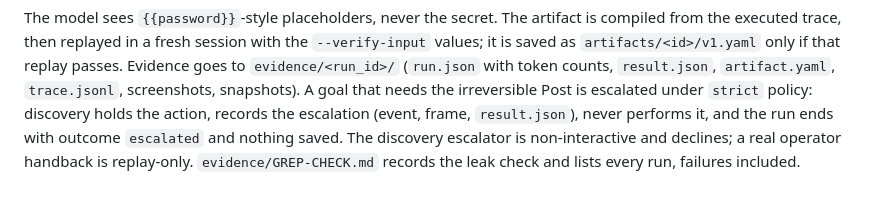
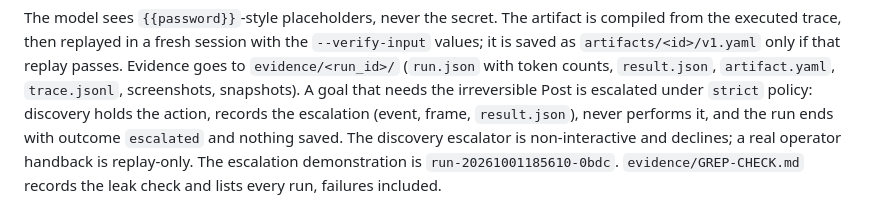
Before and after one commit to waterma1one/cua-computer-use-automation, a Markdown page: README.md, the part around the change. Rendered like a GitHub page.

Commit message:
Mark D61 superseded and cite escalation run

```diff
--- a/README.md
+++ b/README.md
@@ -77,5 +77,5 @@ is saved as `artifacts/<id>/v1.yaml` only if that replay passes. Evidence goes t
 under `strict` policy: discovery holds the action, records the escalation (event, frame,
 `result.json`), never performs it, and the run ends with outcome `escalated` and nothing saved.
 The discovery escalator is non-interactive and declines; a real operator handback is
-replay-only. `evidence/GREP-CHECK.md`
+replay-only. The escalation demonstration is `run-20261001185610-0bdc`. `evidence/GREP-CHECK.md`
 records the leak check and lists every run, failures included.
```
Also changed, not shown: docs/context/DECISIONS.md (+1 -0 lines).
